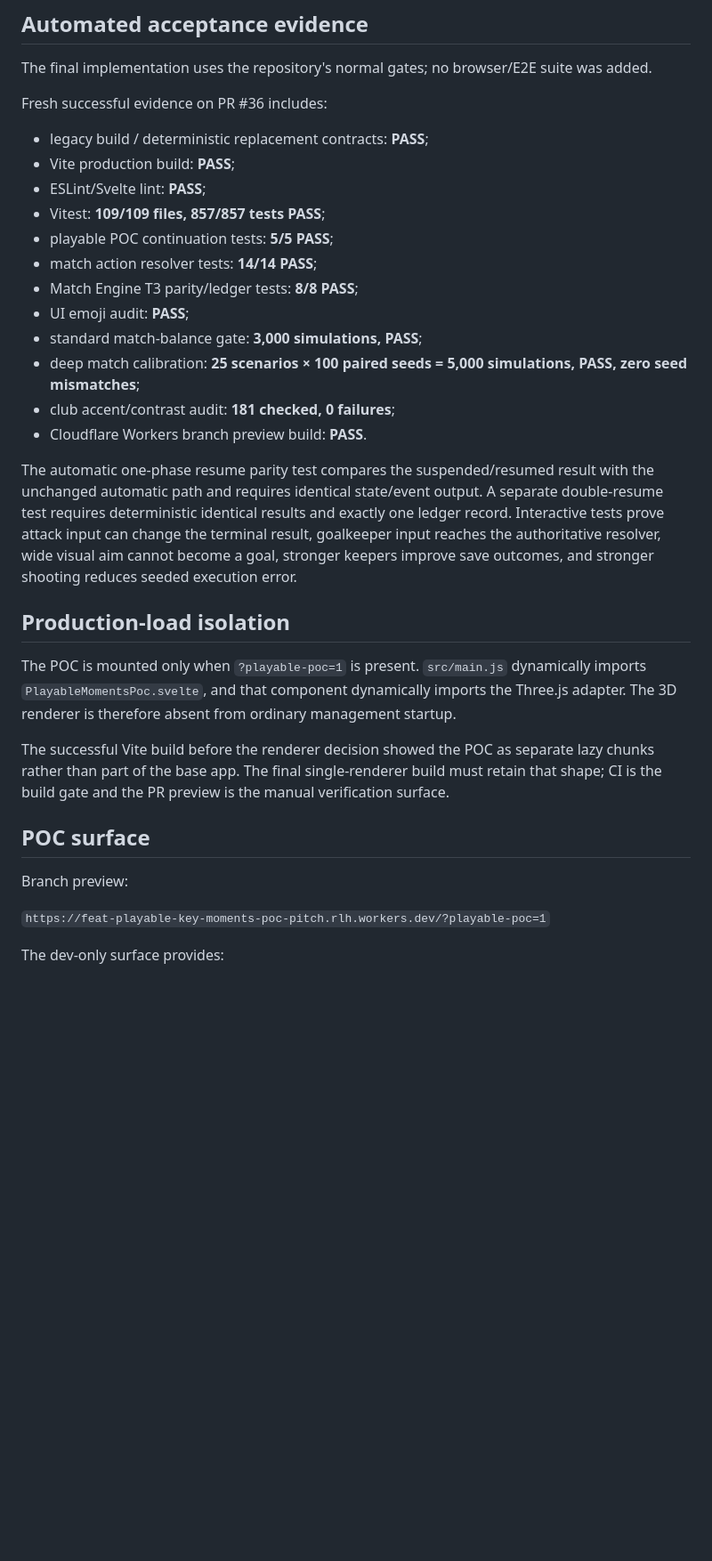
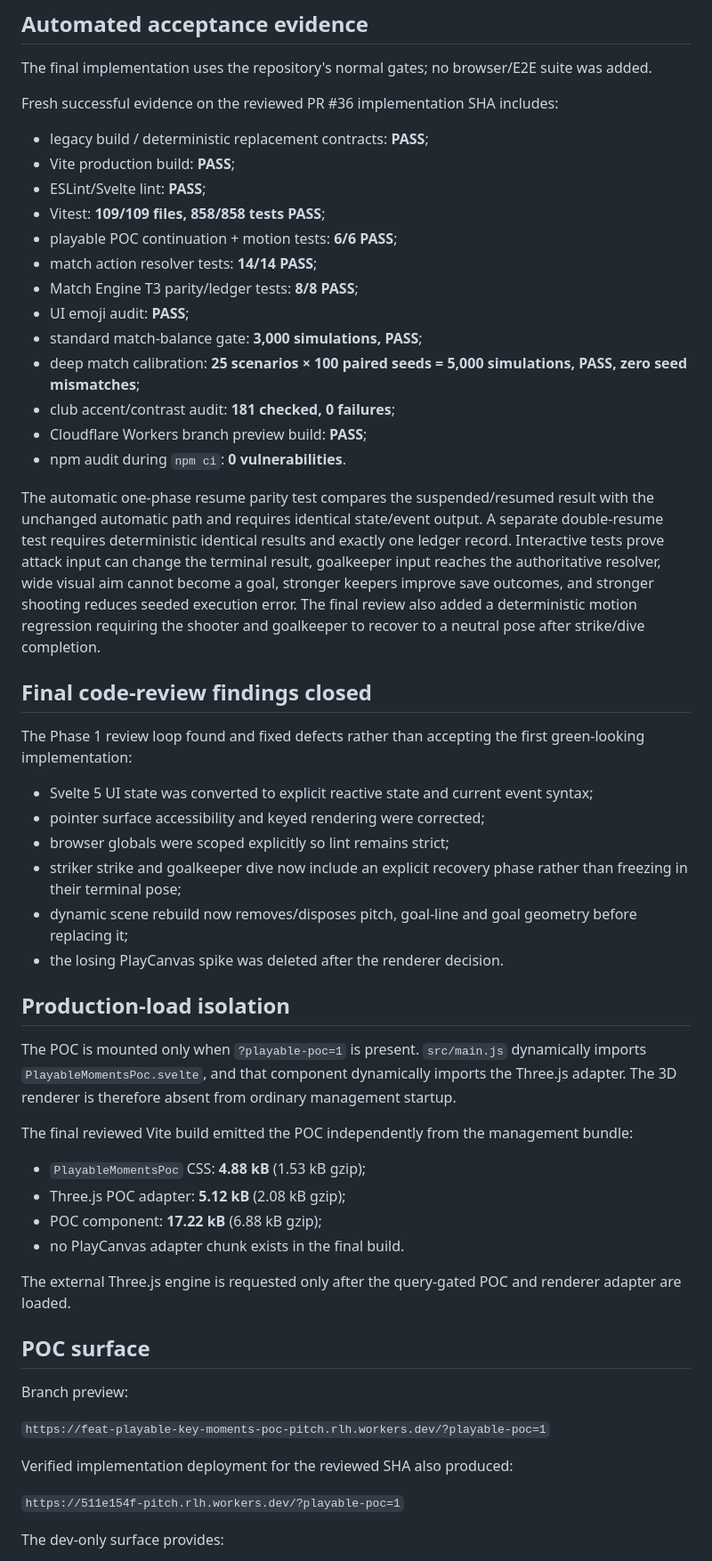
Before and after one commit to howellsryan/pitch, a Markdown page: docs/plan/playable-key-moments-phase-1-evidence.md, the part around one of its changes. Shown at 89% size. GitHub-like rendering; blank space fills up the shorter version.

Commit message:
Finalise Phase 1 POC evidence

```diff
--- a/docs/plan/playable-key-moments-phase-1-evidence.md
+++ b/docs/plan/playable-key-moments-phase-1-evidence.md
@@ -59,34 +59,57 @@ The POC introduces a three-stage domain seam:
 
 The final implementation uses the repository's normal gates; no browser/E2E suite was added.
 
-Fresh successful evidence on PR #36 includes:
+Fresh successful evidence on the reviewed PR #36 implementation SHA includes:
 
 - legacy build / deterministic replacement contracts: **PASS**;
 - Vite production build: **PASS**;
 - ESLint/Svelte lint: **PASS**;
-- Vitest: **109/109 files, 857/857 tests PASS**;
-- playable POC continuation tests: **5/5 PASS**;
+- Vitest: **109/109 files, 858/858 tests PASS**;
+- playable POC continuation + motion tests: **6/6 PASS**;
 - match action resolver tests: **14/14 PASS**;
 - Match Engine T3 parity/ledger tests: **8/8 PASS**;
 - UI emoji audit: **PASS**;
 - standard match-balance gate: **3,000 simulations, PASS**;
 - deep match calibration: **25 scenarios × 100 paired seeds = 5,000 simulations, PASS, zero seed mismatches**;
 - club accent/contrast audit: **181 checked, 0 failures**;
-- Cloudflare Workers branch preview build: **PASS**.
+- Cloudflare Workers branch preview build: **PASS**;
+- npm audit during `npm ci`: **0 vulnerabilities**.
 
-The automatic one-phase resume parity test compares the suspended/resumed result with the unchanged automatic path and requires identical state/event output. A separate double-resume test requires deterministic identical results and exactly one ledger record. Interactive tests prove attack input can change the terminal result, goalkeeper input reaches the authoritative resolver, wide visual aim cannot become a goal, stronger keepers improve save outcomes, and stronger shooting reduces seeded execution error.
+The automatic one-phase resume parity test compares the suspended/resumed result with the unchanged automatic path and requires identical state/event output. A separate double-resume test requires deterministic identical results and exactly one ledger record. Interactive tests prove attack input can change the terminal result, goalkeeper input reaches the authoritative resolver, wide visual aim cannot become a goal, stronger keepers improve save outcomes, and stronger shooting reduces seeded execution error. The final review also added a deterministic motion regression requiring the shooter and goalkeeper to recover to a neutral pose after strike/dive completion.
+
+## Final code-review findings closed
+
+The Phase 1 review loop found and fixed defects rather than accepting the first green-looking implementation:
+
+- Svelte 5 UI state was converted to explicit reactive state and current event syntax;
+- pointer surface accessibility and keyed rendering were corrected;
+- browser globals were scoped explicitly so lint remains strict;
+- striker strike and goalkeeper dive now include an explicit recovery phase rather than freezing in their terminal pose;
+- dynamic scene rebuild now removes/disposes pitch, goal-line and goal geometry before replacing it;
+- the losing PlayCanvas spike was deleted after the renderer decision.
 
 ## Production-load isolation
 
 The POC is mounted only when `?playable-poc=1` is present. `src/main.js` dynamically imports `PlayableMomentsPoc.svelte`, and that component dynamically imports the Three.js adapter. The 3D renderer is therefore absent from ordinary management startup.
 
-The successful Vite build before the renderer decision showed the POC as separate lazy chunks rather than part of the base app. The final single-renderer build must retain that shape; CI is the build gate and the PR preview is the manual verification surface.
+The final reviewed Vite build emitted the POC independently from the management bundle:
+
+- `PlayableMomentsPoc` CSS: **4.88 kB** (1.53 kB gzip);
+- Three.js POC adapter: **5.12 kB** (2.08 kB gzip);
+- POC component: **17.22 kB** (6.88 kB gzip);
+- no PlayCanvas adapter chunk exists in the final build.
+
+The external Three.js engine is requested only after the query-gated POC and renderer adapter are loaded.
 
 ## POC surface
 
 Branch preview:
 
 `https://feat-playable-key-moments-poc-pitch.rlh.workers.dev/?playable-poc=1`
+
+Verified implementation deployment for the reviewed SHA also produced:
+
+`https://511e154f-pitch.rlh.workers.dev/?playable-poc=1`
 
 The dev-only surface provides:
 
```
Also changed, not shown: other parts of docs/plan/playable-key-moments-phase-1-evidence.md (+11 -9 lines).
